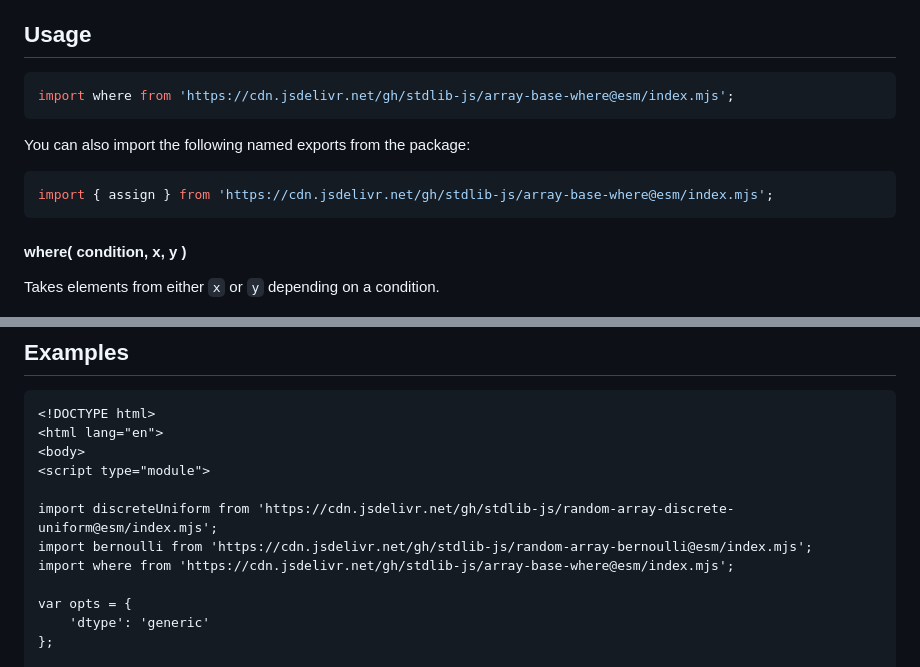
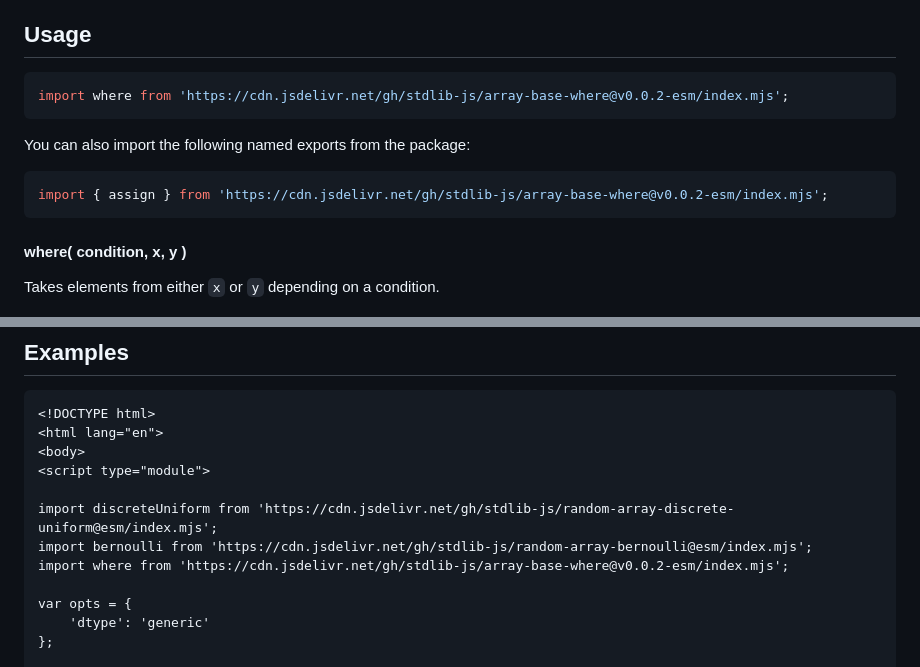
Before and after one commit to stdlib-js/array-base-where, a Markdown page: README.md, 2 parts joined by grey strips. GitHub-like rendering.

Commit message:
Update README.md for ESM bundle v0.0.2

````diff
--- a/README.md
+++ b/README.md
@@ -42,13 +42,13 @@ limitations under the License.
 ## Usage
 
 ```javascript
-import where from 'https://cdn.jsdelivr.net/gh/stdlib-js/array-base-where@esm/index.mjs';
+import where from 'https://cdn.jsdelivr.net/gh/stdlib-js/array-base-where@v0.0.2-esm/index.mjs';
 ```
 
 You can also import the following named exports from the package:
 
 ```javascript
-import { assign } from 'https://cdn.jsdelivr.net/gh/stdlib-js/array-base-where@esm/index.mjs';
+import { assign } from 'https://cdn.jsdelivr.net/gh/stdlib-js/array-base-where@v0.0.2-esm/index.mjs';
 ```
 
 #### where( condition, x, y )
@@ -203,7 +203,7 @@ var bool = ( arr === out );
 
 import discreteUniform from 'https://cdn.jsdelivr.net/gh/stdlib-js/random-array-discrete-uniform@esm/index.mjs';
 import bernoulli from 'https://cdn.jsdelivr.net/gh/stdlib-js/random-array-bernoulli@esm/index.mjs';
-import where from 'https://cdn.jsdelivr.net/gh/stdlib-js/array-base-where@esm/index.mjs';
+import where from 'https://cdn.jsdelivr.net/gh/stdlib-js/array-base-where@v0.0.2-esm/index.mjs';
 
 var opts = {
     'dtype': 'generic'
````
